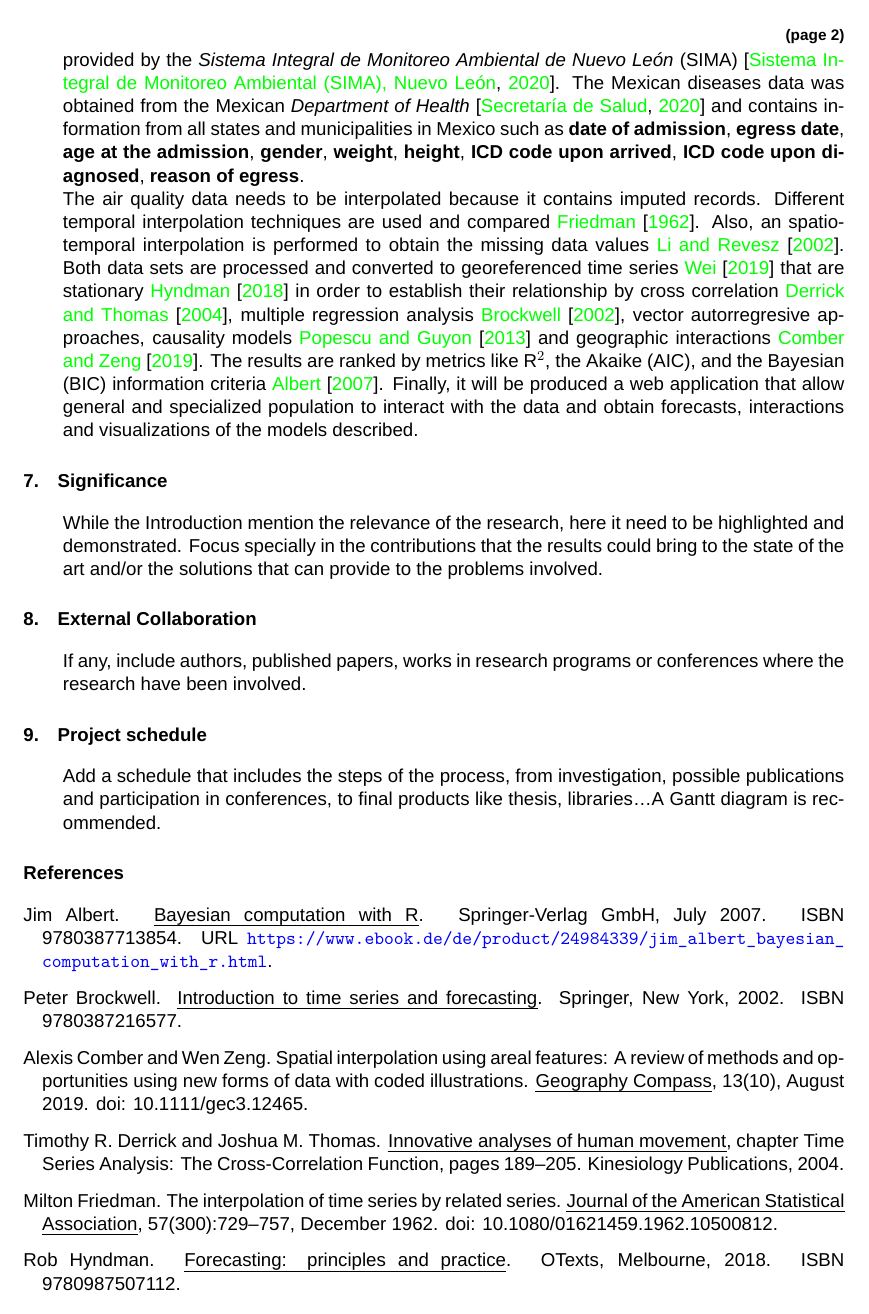
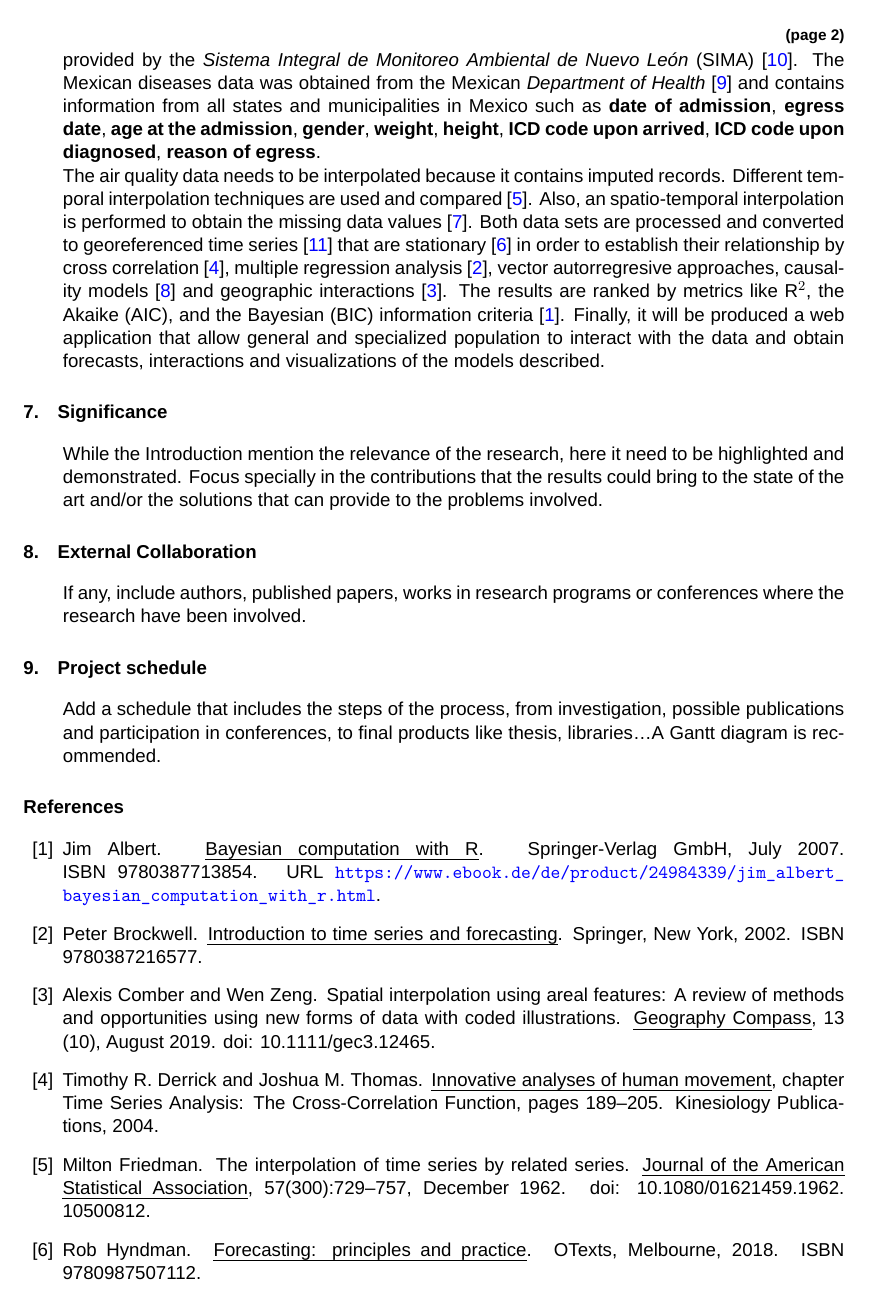
Before and after one commit to albertobenavides/metodologia, a LaTeX problem sheet (tarea3/main.tex): page 2 of 3. Compiled offline with XeLaTeX; a missing font is replaced by an installed copy or a similar font.

Commit message:
Correcciones tarea 3 después de clase

```diff
--- a/tarea3/main.tex
+++ b/tarea3/main.tex
@@ -11,7 +11,7 @@
 \geometry{tmargin=0.8in,bmargin=0.8in,lmargin=0.8in,rmargin=0.8in,headsep=0.0in,headheight=0.5in,foot=30.0pt}
 \usepackage{float}
 \usepackage{fancyhdr}         %draw header and foot
-\usepackage{natbib}
+\usepackage[numbers,sort&compress]{natbib}
 
 %%%%% CONFIG ABOUT HEADER AND FOOT
 \pagestyle{fancy}
@@ -35,8 +35,9 @@
 \titleformat{\section}
 {\normalfont\normalsize\bfseries}{\thesection.}{1em}{}
 \usepackage{blindtext}
+% https://tex.stackexchange.com/a/238105
 \usepackage[colorlinks=true,
-            urlcolor=blue]{hyperref}
+            allcolors=blue]{hyperref}
 \usepackage{graphicx}
 \usepackage[no-math]{fontspec}
 \usepackage{MnSymbol}
@@ -134,7 +135,7 @@ Incorporate the background supporting the methodology and the recent studies for
 \section{Methodology}
 The study will focus in the \textbf{Monterrey Metropolitan Area (MMA) between 2018 and 2019}. The air quality samples in the are taken each hour from 13 sensors over the MMA that measure concentrations of \textbf{CO}, \textbf{NO}, \textbf{$\text{NO}_2$}, \textbf{$\text{O}_3$}, \textbf{$\text{SO}_2$}, \textbf{PM$_{10}$}, \textbf{PM$_{2.5}$}, and \textbf{atmospheric pressure}, \textbf{rainfall}, \textbf{relative humidity}, \textbf{solar radiation}, \textbf{temperature}, \textbf{wind velocity and direction}. This data is provided by the \textit{Sistema Integral de Monitoreo Ambiental de Nuevo León} (SIMA) \citep{aireNL}. The Mexican diseases data was obtained from the Mexican \textit{Department of Health} \citep{egresos} and contains information from all states and municipalities in Mexico such as \textbf{date of admission}, \textbf{egress date}, \textbf{age at the admission}, \textbf{gender}, \textbf{weight}, \textbf{height}, \textbf{ICD code upon arrived}, \textbf{ICD code upon diagnosed}, \textbf{reason of egress}.
 
-The air quality data needs to be interpolated because it contains imputed records. Different temporal interpolation techniques are used and compared \cite{Friedman1962}. Also, an spatio-temporal interpolation is performed to obtain the missing data values \cite{LiEA2002}. Both data sets are processed and converted to georeferenced time series \cite{Wei2019} that are stationary \cite{Hyndman2018} in order to establish their relationship by cross correlation \cite{derrickEA2004}, multiple regression analysis \cite{Brockwell2002}, vector autorregresive approaches, causality models \cite{popescuEA2013} and geographic interactions \cite{ComberEA2019}. The results are ranked by metrics like R$^2$, the Akaike (AIC), and the Bayesian (BIC) information criteria \cite{Albert2007}. Finally, it will be produced a web application that allow general and specialized population to interact with the data and obtain forecasts, interactions and visualizations of the models described.
+The air quality data needs to be interpolated because it contains imputed records. Different temporal interpolation techniques are used and compared \citep{Friedman1962}. Also, an spatio-temporal interpolation is performed to obtain the missing data values \citep{LiEA2002}. Both data sets are processed and converted to georeferenced time series \citep{Wei2019} that are stationary \citep{Hyndman2018} in order to establish their relationship by cross correlation \citep{derrickEA2004}, multiple regression analysis \citep{Brockwell2002}, vector autorregresive approaches, causality models \citep{popescuEA2013} and geographic interactions \citep{ComberEA2019}. The results are ranked by metrics like R$^2$, the Akaike (AIC), and the Bayesian (BIC) information criteria \citep{Albert2007}. Finally, it will be produced a web application that allow general and specialized population to interact with the data and obtain forecasts, interactions and visualizations of the models described.
 
 \section{Significance}
 While the Introduction mention the relevance of the research, here it need to be highlighted and demonstrated. Focus specially in the contributions that the results could bring to the state of the art and/or the solutions that can provide to the problems involved.
```
Also changed, not shown: tarea3/main.pdf.
